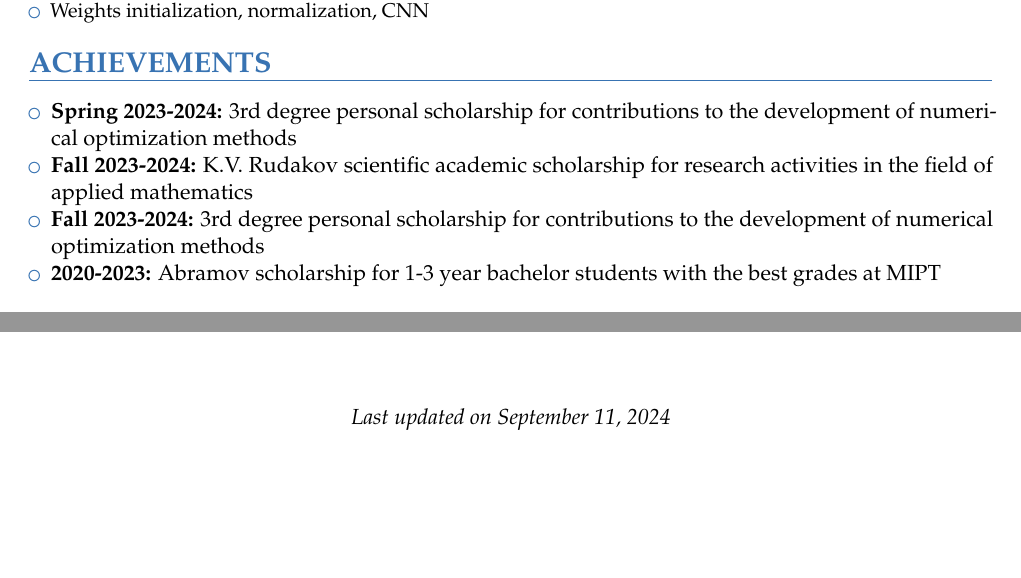
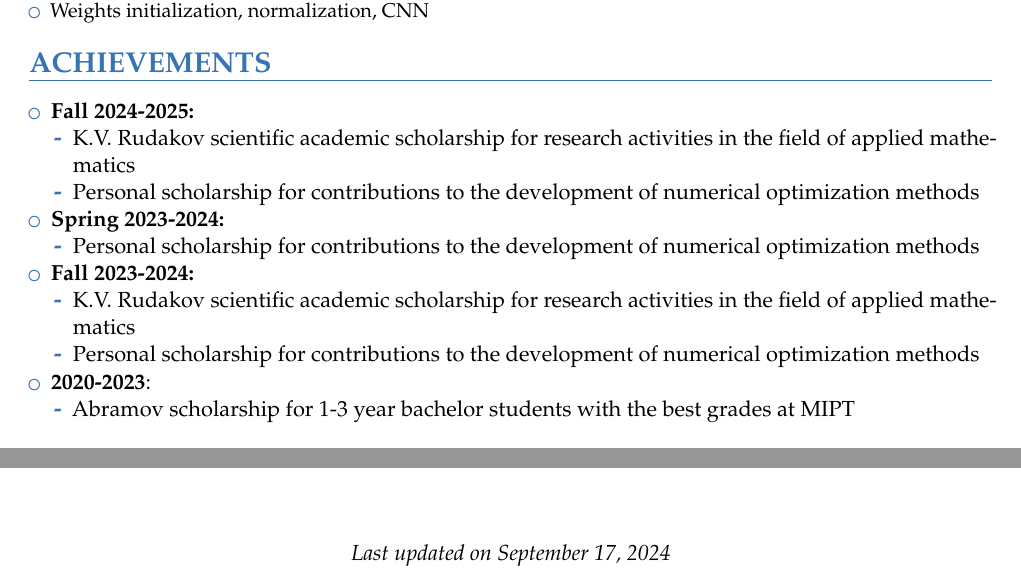
Before and after one commit to kisnikser/CV, a LaTeX CV (cv.tex): two parts of pages 2 and 3 of 3, joined at a grey line, cut so that both start at the same text, the shorter picture padded with empty space. Compiled offline with pdfLaTeX.

Commit message:
upd achievements

```diff
--- a/cv.tex
+++ b/cv.tex
@@ -117,11 +117,26 @@ Aspiring researcher in the field of machine learning and optimization. Focused o
 }
 
 \section{ACHIEVEMENTS}
+
 \begin{itemize}
-    \item \textbf{Spring 2023-2024:} 3rd degree personal scholarship for contributions to the development of numerical optimization methods
-    \item \textbf{Fall 2023-2024:} K.V. Rudakov scientific academic scholarship for research activities in the field of applied mathematics
-    \item \textbf{Fall 2023-2024:} 3rd degree personal scholarship for contributions to the development of numerical optimization methods
-    \item \textbf{2020-2023:} Abramov scholarship for 1-3 year bachelor students with the best grades at MIPT
+    \item \textbf{Fall 2024-2025:}
+    \begin{itemize}
+        \item K.V. Rudakov scientific academic scholarship for research activities in the field of applied mathematics
+        \item Personal scholarship for contributions to the development of numerical optimization methods
+    \end{itemize}
+    \item \textbf{Spring 2023-2024:}
+    \begin{itemize}
+        \item Personal scholarship for contributions to the development of numerical optimization methods
+    \end{itemize}
+    \item \textbf{Fall 2023-2024:}
+    \begin{itemize}
+        \item K.V. Rudakov scientific academic scholarship for research activities in the field of applied mathematics
+        \item Personal scholarship for contributions to the development of numerical optimization methods
+    \end{itemize}
+    \item \textbf{2020-2023}:
+    \begin{itemize}
+        \item Abramov scholarship for 1-3 year bachelor students with the best grades at MIPT
+    \end{itemize}
 \end{itemize}
 
 \section{PROJECTS}
@@ -158,7 +173,7 @@ Aspiring researcher in the field of machine learning and optimization. Focused o
 % Last updated on
 \vspace{\fill}
 \begin{center}
-\textit{Last updated on September 11, 2024}
+\textit{Last updated on September 17, 2024}
 \end{center}
 \vspace{-3.0cm}
 
```
Also changed, not shown: resume.tex (+13 -5 lines).
